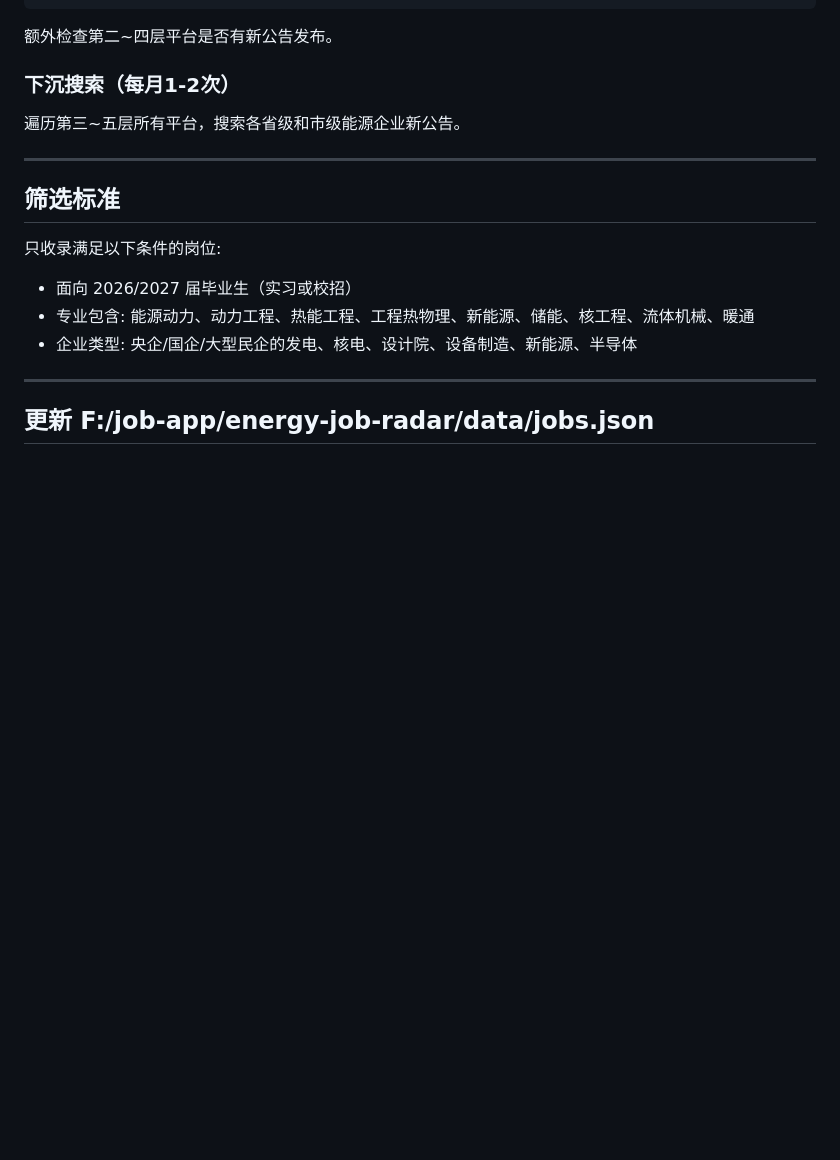
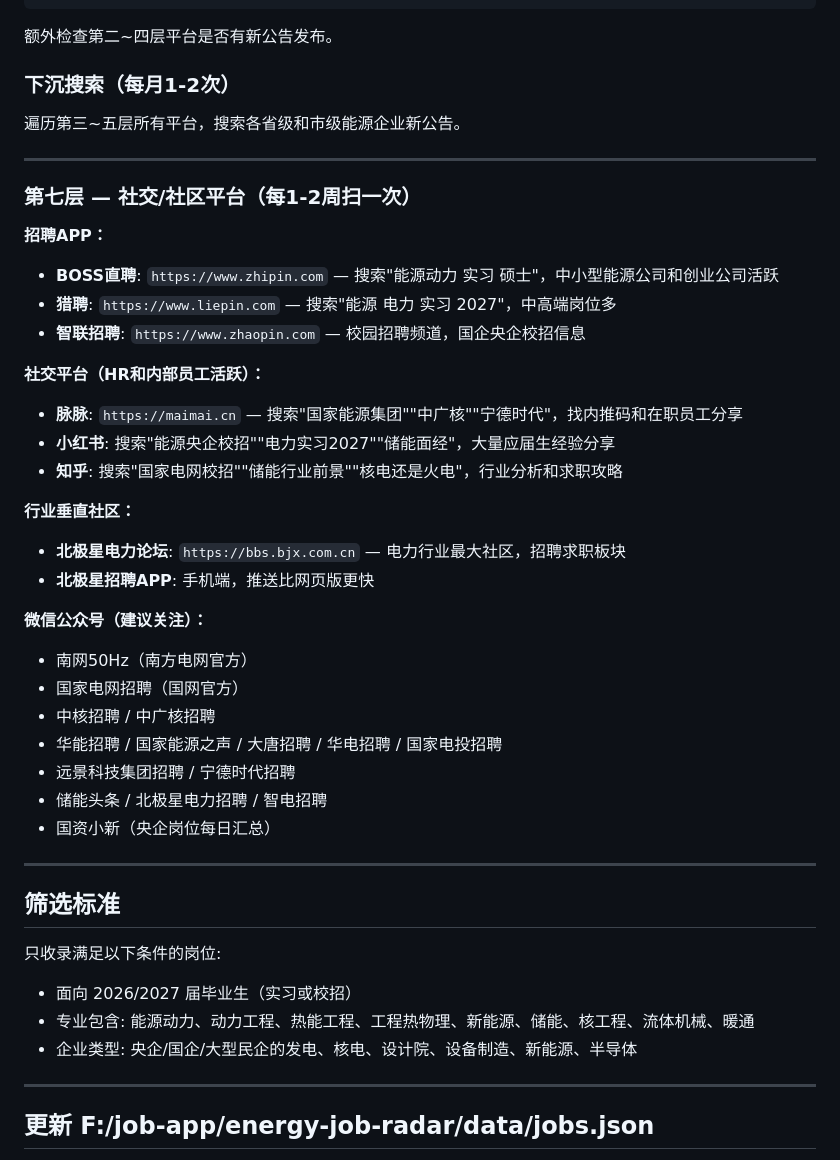
Before and after one commit to FANGHUUU/energy-job-radar, a Markdown page: scripts/daily-search.md, the part around the change. GitHub-like rendering; blank space fills up the shorter version.

Commit message:
update: add Layer 7 — social/community platforms (BOSS,脉脉,小红书,公众号等)
Co-Authored-By: Claude Opus 4.7 <noreply@anthropic.com>

```diff
--- a/scripts/daily-search.md
+++ b/scripts/daily-search.md
@@ -127,6 +127,33 @@
 
 ---
 
+### 第七层 — 社交/社区平台（每1-2周扫一次）
+
+**招聘APP：**
+- **BOSS直聘**: `https://www.zhipin.com` — 搜索"能源动力 实习 硕士"，中小型能源公司和创业公司活跃
+- **猎聘**: `https://www.liepin.com` — 搜索"能源 电力 实习 2027"，中高端岗位多
+- **智联招聘**: `https://www.zhaopin.com` — 校园招聘频道，国企央企校招信息
+
+**社交平台（HR和内部员工活跃）：**
+- **脉脉**: `https://maimai.cn` — 搜索"国家能源集团""中广核""宁德时代"，找内推码和在职员工分享
+- **小红书**: 搜索"能源央企校招""电力实习2027""储能面经"，大量应届生经验分享
+- **知乎**: 搜索"国家电网校招""储能行业前景""核电还是火电"，行业分析和求职攻略
+
+**行业垂直社区：**
+- **北极星电力论坛**: `https://bbs.bjx.com.cn` — 电力行业最大社区，招聘求职板块
+- **北极星招聘APP**: 手机端，推送比网页版更快
+
+**微信公众号（建议关注）：**
+- 南网50Hz（南方电网官方）
+- 国家电网招聘（国网官方）
+- 中核招聘 / 中广核招聘
+- 华能招聘 / 国家能源之声 / 大唐招聘 / 华电招聘 / 国家电投招聘
+- 远景科技集团招聘 / 宁德时代招聘
+- 储能头条 / 北极星电力招聘 / 智电招聘
+- 国资小新（央企岗位每日汇总）
+
+---
+
 ## 筛选标准
 
 只收录满足以下条件的岗位:
```
